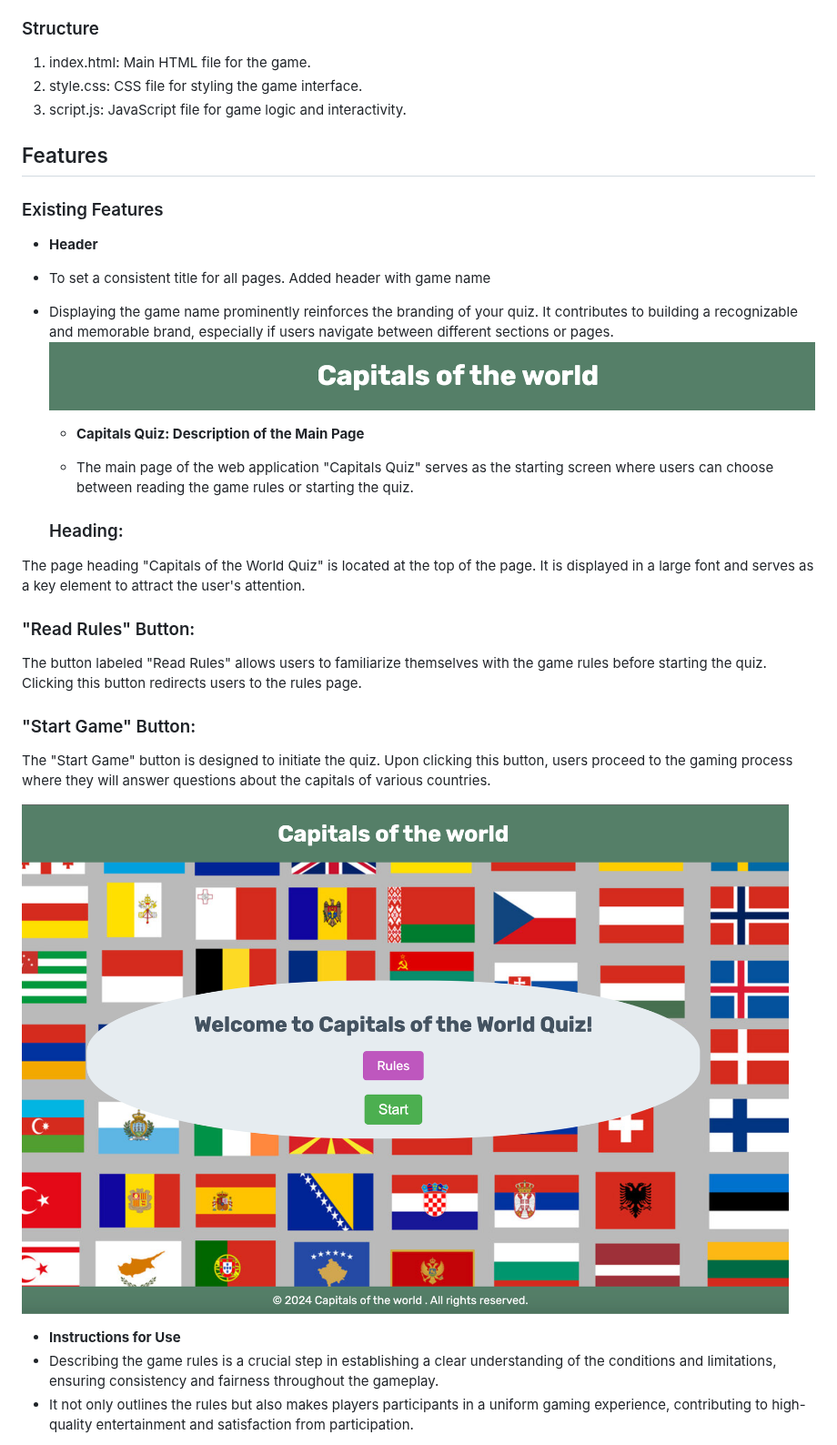
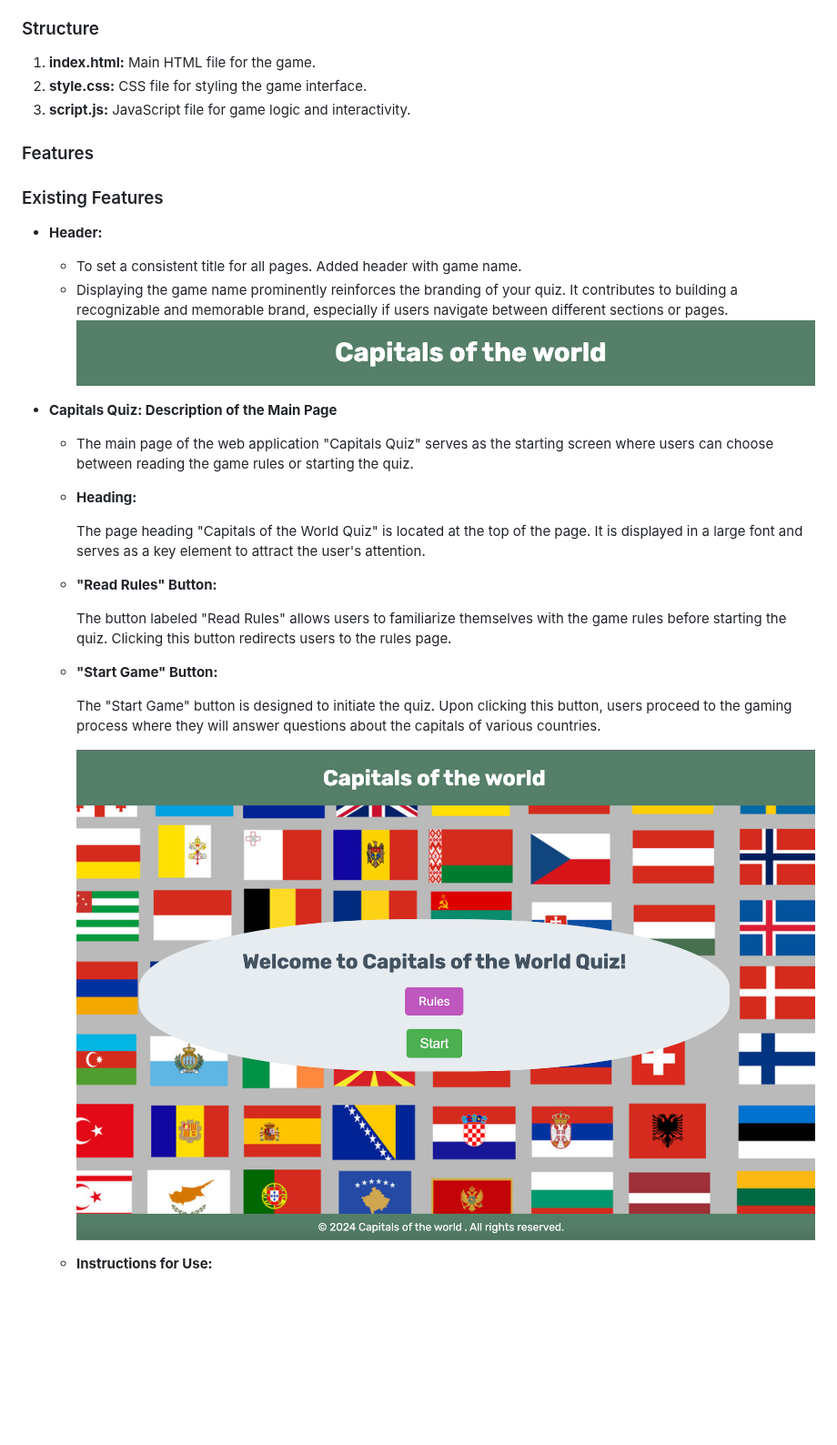
Before and after one commit to tzasimenko-ua/capital-quiz, a Markdown page: README.md, the part around one of its changes. Shown at 91% size. Drawn GitHub-style; blank space fills up the shorter version.

```diff
--- a/README.md
+++ b/README.md
@@ -36,40 +36,37 @@ The World Capitals Quiz is created for geography enthusiasts and anyone looking
 
 ### Structure
 
-1. index.html: Main HTML file for the game.
-2. style.css: CSS file for styling the game interface.
-3. script.js: JavaScript file for game logic and interactivity.
+1. **index.html:** Main HTML file for the game.
+2. **style.css:** CSS file for styling the game interface.
+3. **script.js:** JavaScript file for game logic and interactivity.
 
-
-## Features
+### Features
 
 ### Existing Features
 
-- **Header**
+- **Header:**
 
-- To set a consistent title for all pages. Added header with game name
-- Displaying the game name prominently reinforces the branding of your quiz. It contributes to building a recognizable and memorable brand, especially if users navigate between different sections or pages.
-  ![Header](/assets/images/readme_assets.md/2.png)
+  - To set a consistent title for all pages. Added header with game name.
+  - Displaying the game name prominently reinforces the branding of your quiz. It contributes to building a recognizable and memorable brand, especially if users navigate between different sections or pages.
+    ![Header](/assets/images/readme_assets.md/2.png)
 
-  - **Capitals Quiz: Description of the Main Page**
+- **Capitals Quiz: Description of the Main Page**
 
   - The main page of the web application "Capitals Quiz" serves as the starting screen where users can choose between reading the game rules or starting the quiz.
 
-  ### Heading:
+  - **Heading:**
 
-The page heading "Capitals of the World Quiz" is located at the top of the page. It is displayed in a large font and serves as a key element to attract the user's attention.
+    The page heading "Capitals of the World Quiz" is located at the top of the page. It is displayed in a large font and serves as a key element to attract the user's attention.
 
-### "Read Rules" Button:
+  - **"Read Rules" Button:**
 
-The button labeled "Read Rules" allows users to familiarize themselves with the game rules before starting the quiz. Clicking this button redirects users to the rules page.
+    The button labeled "Read Rules" allows users to familiarize themselves with the game rules before starting the quiz. Clicking this button redirects users to the rules page.
 
-### "Start Game" Button:
+  - **"Start Game" Button:**
 
-The "Start Game" button is designed to initiate the quiz. Upon clicking this button, users proceed to the gaming process where they will answer questions about the capitals of various countries.
+    The "Start Game" button is designed to initiate the quiz. Upon clicking this button, users proceed to the gaming process where they will answer questions about the capitals of various countries.
 
-![Main Page](/assets/images/readme_assets.md/3.png)
+    ![Main Page](/assets/images/readme_assets.md/3.png)
 
- - **Instructions for Use**
-  - Describing the game rules is a crucial step in establishing a clear understanding of the conditions and limitations, ensuring consistency and fairness throughout the gameplay.
-  - It not only outlines the rules but also makes players participants in a uniform gaming experience, contributing to high-quality entertainment and satisfaction from participation.
+  - **Instructions for Use:**
 
```
Also changed, not shown: other parts of README.md (+61 -58 lines).
